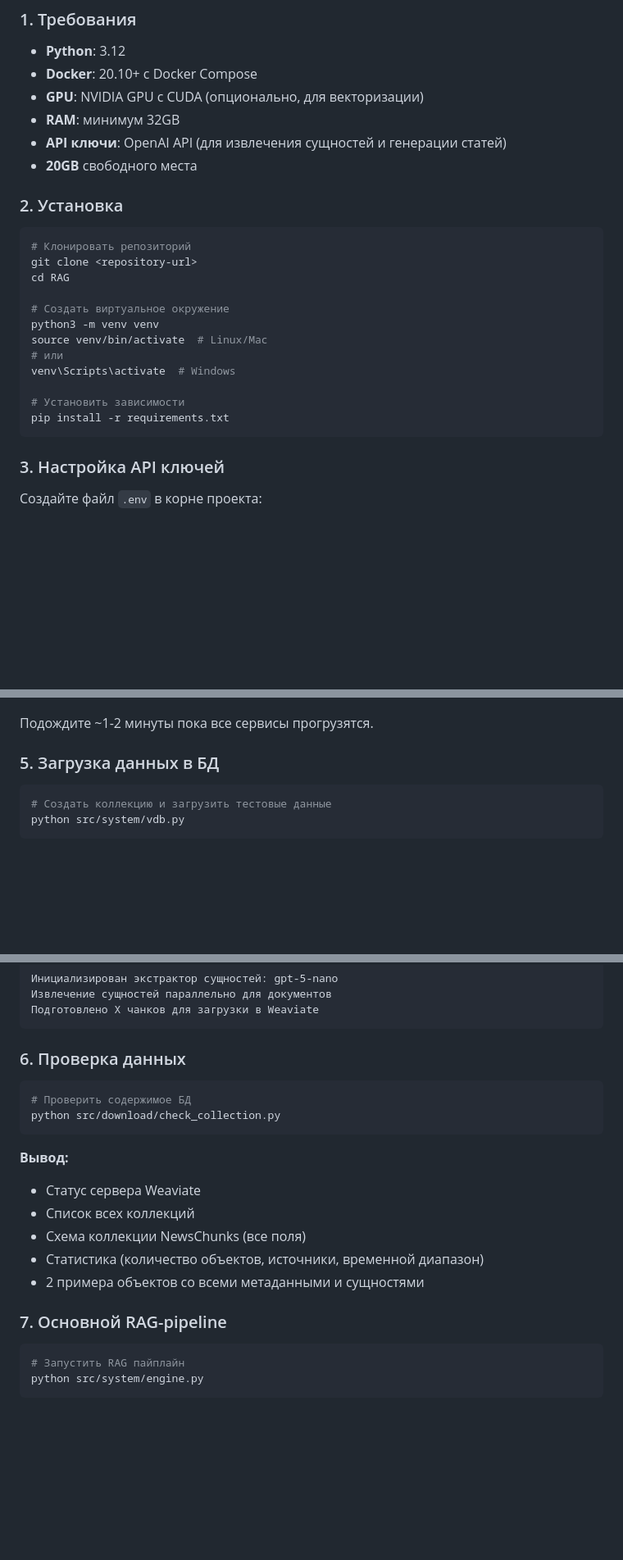
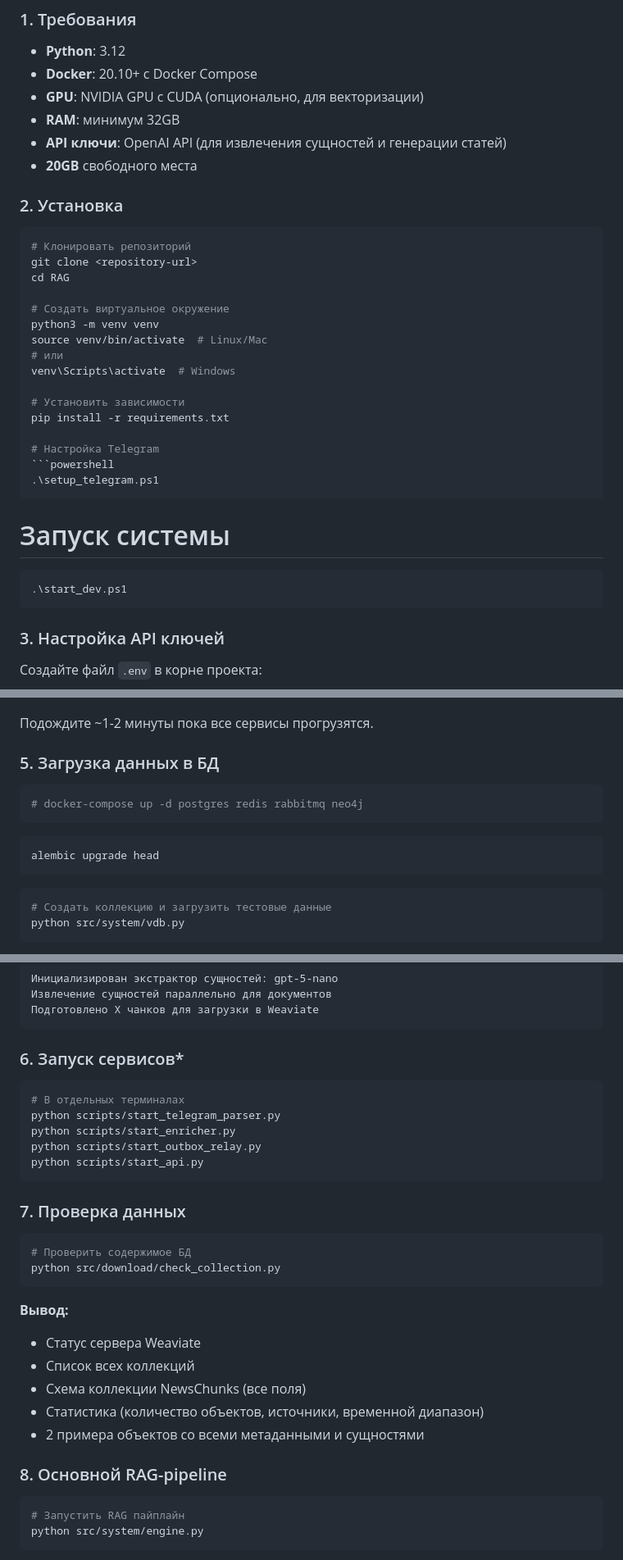
Before and after one commit to Shugein/RAG, a Markdown page: README.md, 3 parts joined by grey strips. Shown at 82% size. Drawn GitHub-style; blank space fills up the shorter version.

````diff
--- a/README.md
+++ b/README.md
@@ -333,6 +333,7 @@ radar-ai/
 - **RAM**: минимум 32GB
 - **API ключи**: OpenAI API (для извлечения сущностей и генерации статей)
 - **20GB** свободного места
+
 ### 2. Установка
 
 ```bash
@@ -348,6 +349,15 @@ venv\Scripts\activate  # Windows
 
 # Установить зависимости
 pip install -r requirements.txt
+
+# Настройка Telegram
+```powershell
+.\setup_telegram.ps1
+```
+
+# Запуск системы
+```powershell
+.\start_dev.ps1
 ```
 
 ### 3. Настройка API ключей
@@ -470,6 +480,14 @@ docker ps
 ### 5. Загрузка данных в БД
 
 ```bash
+# docker-compose up -d postgres redis rabbitmq neo4j
+```
+
+```bash
+alembic upgrade head
+```
+
+```bash
 # Создать коллекцию и загрузить тестовые данные
 python src/system/vdb.py
 ```
@@ -487,7 +505,16 @@ python src/system/vdb.py
 Подготовлено X чанков для загрузки в Weaviate
 ```
 
-### 6. Проверка данных
+### 6. Запуск сервисов*
+```bash
+# В отдельных терминалах
+python scripts/start_telegram_parser.py
+python scripts/start_enricher.py
+python scripts/start_outbox_relay.py
+python scripts/start_api.py
+```
+
+### 7. Проверка данных
 
 ```bash
 # Проверить содержимое БД
@@ -501,7 +528,7 @@ python src/download/check_collection.py
 - Статистика (количество объектов, источники, временной диапазон)
 - 2 примера объектов со всеми метаданными и сущностями
 
-### 7. Основной RAG-pipeline
+### 8. Основной RAG-pipeline
 
 ```bash
 # Запустить RAG пайплайн
````
Also changed, not shown: other parts of README.md (+1 -1 lines).
